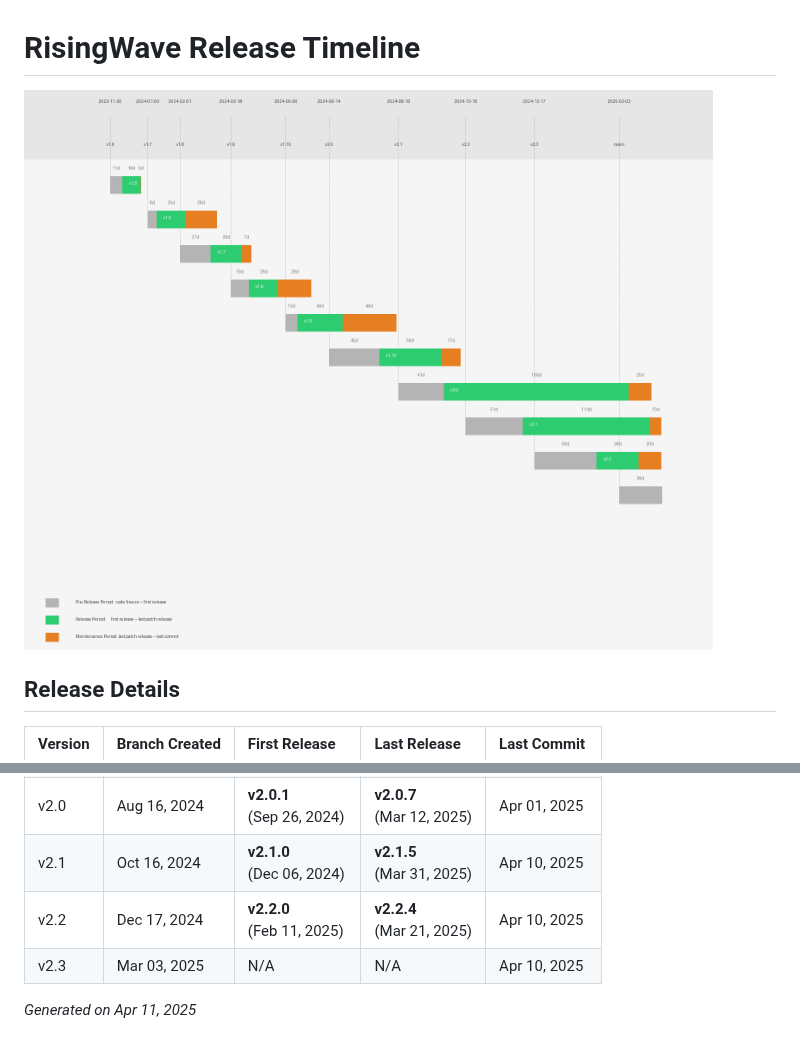
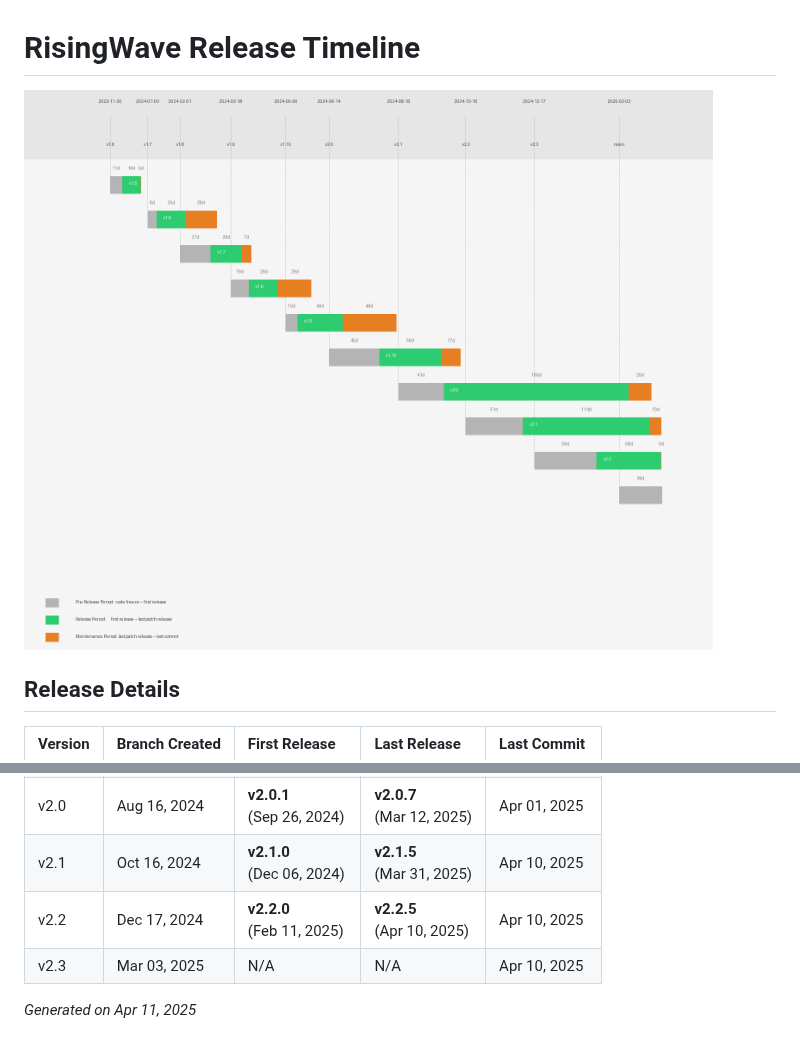
Before and after one commit to risingwavelabs/rw-commits-history, a Markdown page: release_timeline.md, 2 parts joined by grey strips. Rendered like a GitHub page; pictures changed too: release_timeline.png.

Commit message:
update commits history and release visualization

```diff
--- a/release_timeline.md
+++ b/release_timeline.md
@@ -14,7 +14,7 @@
 | v1.10 | Jun 14, 2024 | **v1.10.0**<br>(Jul 30, 2024) | **v1.10.2**<br>(Sep 24, 2024) | Oct 11, 2024 |
 | v2.0 | Aug 16, 2024 | **v2.0.1**<br>(Sep 26, 2024) | **v2.0.7**<br>(Mar 12, 2025) | Apr 01, 2025 |
 | v2.1 | Oct 16, 2024 | **v2.1.0**<br>(Dec 06, 2024) | **v2.1.5**<br>(Mar 31, 2025) | Apr 10, 2025 |
-| v2.2 | Dec 17, 2024 | **v2.2.0**<br>(Feb 11, 2025) | **v2.2.4**<br>(Mar 21, 2025) | Apr 10, 2025 |
+| v2.2 | Dec 17, 2024 | **v2.2.0**<br>(Feb 11, 2025) | **v2.2.5**<br>(Apr 10, 2025) | Apr 10, 2025 |
 | v2.3 | Mar 03, 2025 | N/A | N/A | Apr 10, 2025 |
 
 *Generated on Apr 11, 2025*
```
